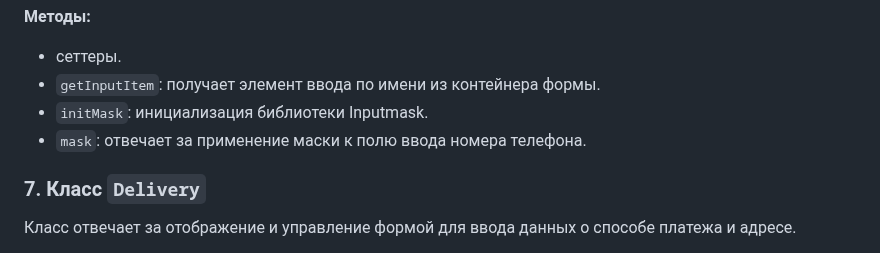
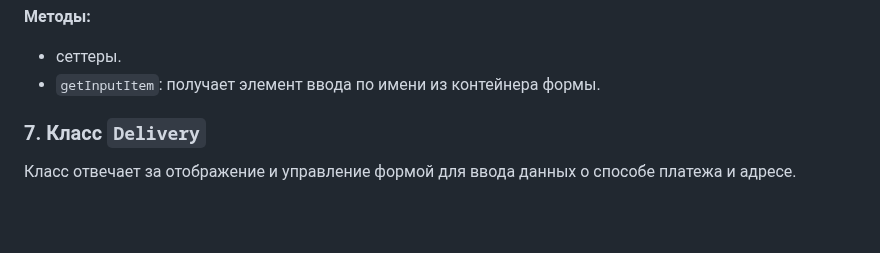
Before and after one commit to demienera/web-larek-frontend, a Markdown page: README.md, the part around the change. Drawn GitHub-style; blank space fills up the shorter version.

Commit message:
docs: update readme

````diff
--- a/README.md
+++ b/README.md
@@ -232,8 +232,6 @@ yarn build
 **Методы:**
 - сеттеры.
 - ```getInputItem```: получает элемент ввода по имени из контейнера формы.
-- ```initMask```: инициализация библиотеки Inputmask.
-- ```mask```: отвечает за применение маски к полю ввода номера телефона.
 
 ### 7. Класс ```Delivery```
 
````
